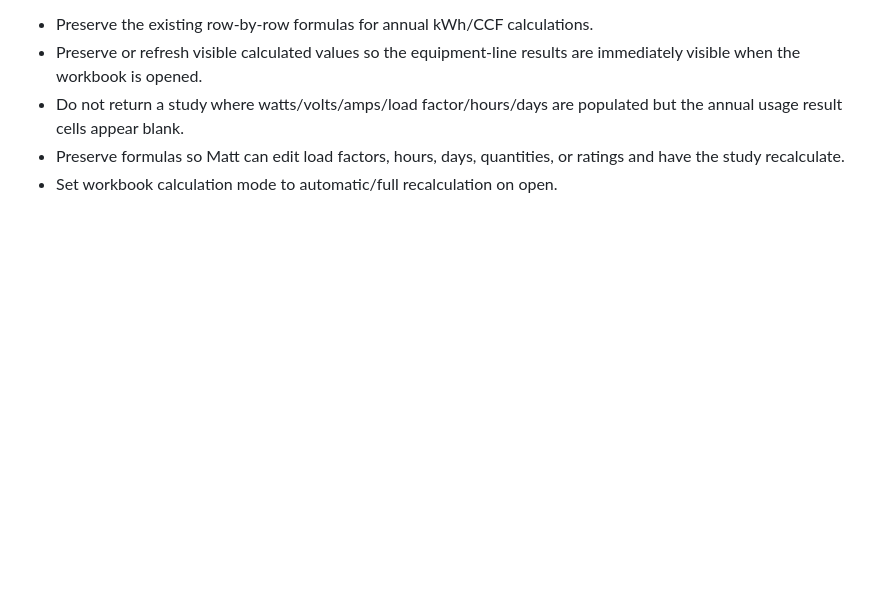
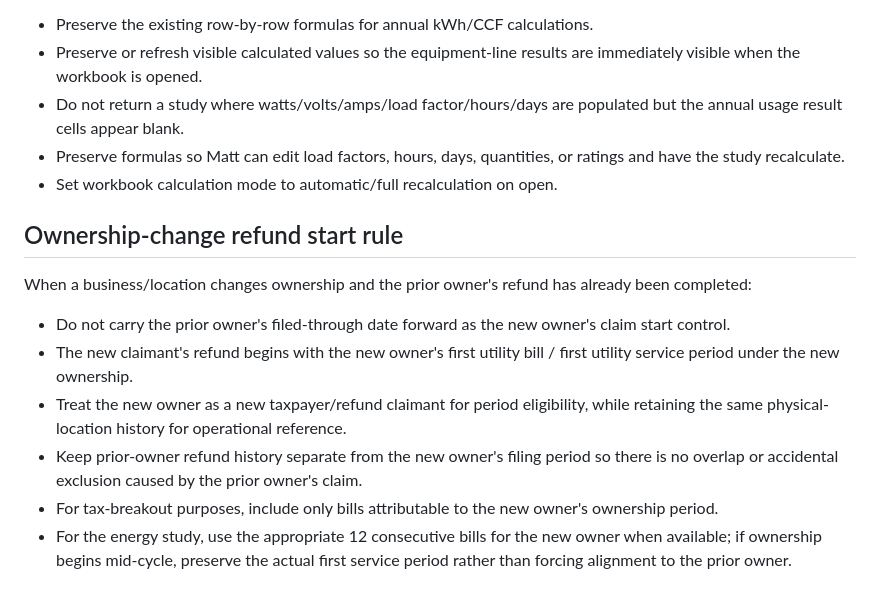
Before and after one commit to matthesse80/qb-clone, a Markdown page: REFUND_STUDY_REQUIREMENTS.md, the part around the change. GitHub-like rendering; blank space fills up the shorter version.

Commit message:
Add ownership-change refund start rule

```diff
--- a/REFUND_STUDY_REQUIREMENTS.md
+++ b/REFUND_STUDY_REQUIREMENTS.md
@@ -1873,3 +1873,13 @@ For energy-study workbooks used for Matt's review:
 - Do not return a study where watts/volts/amps/load factor/hours/days are populated but the annual usage result cells appear blank.
 - Preserve formulas so Matt can edit load factors, hours, days, quantities, or ratings and have the study recalculate.
 - Set workbook calculation mode to automatic/full recalculation on open.
+
+## Ownership-change refund start rule
+
+When a business/location changes ownership and the prior owner's refund has already been completed:
+- Do not carry the prior owner's filed-through date forward as the new owner's claim start control.
+- The new claimant's refund begins with the new owner's first utility bill / first utility service period under the new ownership.
+- Treat the new owner as a new taxpayer/refund claimant for period eligibility, while retaining the same physical-location history for operational reference.
+- Keep prior-owner refund history separate from the new owner's filing period so there is no overlap or accidental exclusion caused by the prior owner's claim.
+- For tax-breakout purposes, include only bills attributable to the new owner's ownership period.
+- For the energy study, use the appropriate 12 consecutive bills for the new owner when available; if ownership begins mid-cycle, preserve the actual first service period rather than forcing alignment to the prior owner.
```
